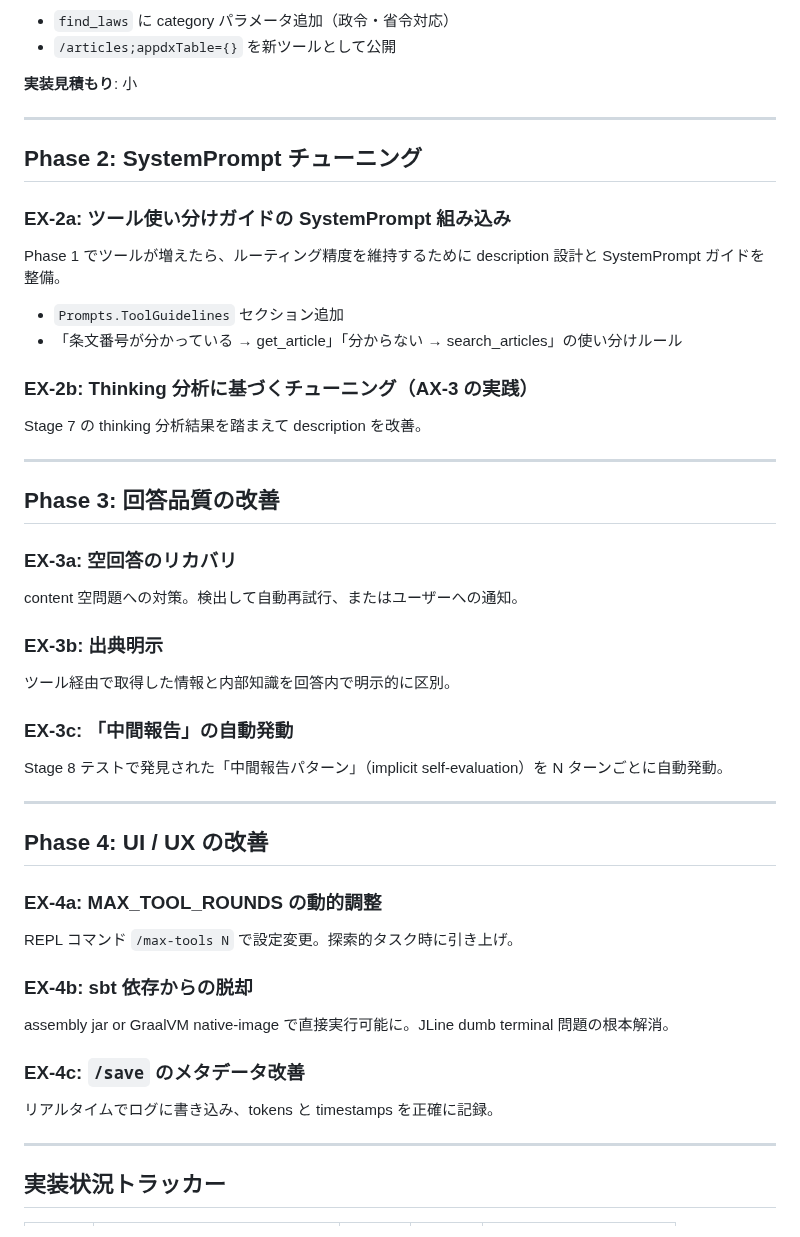
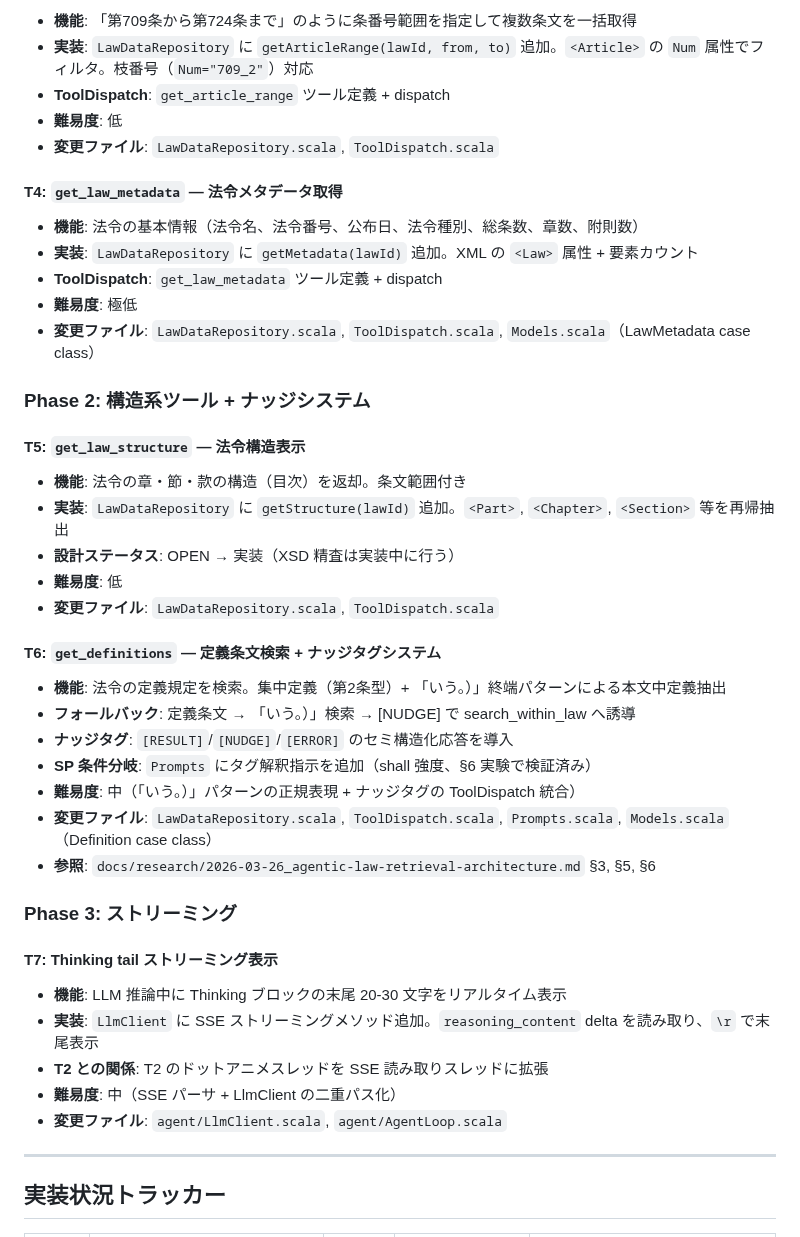
Before and after one commit to nil2013/agentic-system-poc, a Markdown page: docs/guide/repl-roadmap.md, the part around one of its changes. Rendered like a GitHub page.

```diff
--- a/docs/guide/repl-roadmap.md
+++ b/docs/guide/repl-roadmap.md
@@ -55,55 +78,47 @@
 
-- `find_laws` に category パラメータ追加（政令・省令対応）
-- `/articles;appdxTable={}` を新ツールとして公開
+- **機能**: 「第709条から第724条まで」のように条番号範囲を指定して複数条文を一括取得
+- **実装**: `LawDataRepository` に `getArticleRange(lawId, from, to)` 追加。`<Article>` の `Num` 属性でフィルタ。枝番号（`Num="709_2"`）対応
+- **ToolDispatch**: `get_article_range` ツール定義 + dispatch
+- **難易度**: 低
+- **変更ファイル**: `LawDataRepository.scala`, `ToolDispatch.scala`
 
-**実装見積もり**: 小
+#### T4: `get_law_metadata` — 法令メタデータ取得
 
----
+- **機能**: 法令の基本情報（法令名、法令番号、公布日、法令種別、総条数、章数、附則数）
+- **実装**: `LawDataRepository` に `getMetadata(lawId)` 追加。XML の `<Law>` 属性 + 要素カウント
+- **ToolDispatch**: `get_law_metadata` ツール定義 + dispatch
+- **難易度**: 極低
+- **変更ファイル**: `LawDataRepository.scala`, `ToolDispatch.scala`, `Models.scala`（LawMetadata case class）
 
-## Phase 2: SystemPrompt チューニング
+### Phase 2: 構造系ツール + ナッジシステム
 
-### EX-2a: ツール使い分けガイドの SystemPrompt 組み込み
+#### T5: `get_law_structure` — 法令構造表示
 
-Phase 1 でツールが増えたら、ルーティング精度を維持するために description 設計と SystemPrompt ガイドを整備。
+- **機能**: 法令の章・節・款の構造（目次）を返却。条文範囲付き
+- **実装**: `LawDataRepository` に `getStructure(lawId)` 追加。`<Part>`, `<Chapter>`, `<Section>` 等を再帰抽出
+- **設計ステータス**: OPEN → 実装（XSD 精査は実装中に行う）
+- **難易度**: 低
+- **変更ファイル**: `LawDataRepository.scala`, `ToolDispatch.scala`
 
-- `Prompts.ToolGuidelines` セクション追加
-- 「条文番号が分かっている → get_article」「分からない → search_articles」の使い分けルール
+#### T6: `get_definitions` — 定義条文検索 + ナッジタグシステム
 
-### EX-2b: Thinking 分析に基づくチューニング（AX-3 の実践）
+- **機能**: 法令の定義規定を検索。集中定義（第2条型）+ 「いう。）」終端パターンによる本文中定義抽出
+- **フォールバック**: 定義条文 → 「いう。）」検索 → [NUDGE] で search_within_law へ誘導
+- **ナッジタグ**: `[RESULT]`/`[NUDGE]`/`[ERROR]` のセミ構造化応答を導入
+- **SP 条件分岐**: `Prompts` にタグ解釈指示を追加（shall 強度、§6 実験で検証済み）
+- **難易度**: 中（「いう。）」パターンの正規表現 + ナッジタグの ToolDispatch 統合）
+- **変更ファイル**: `LawDataRepository.scala`, `ToolDispatch.scala`, `Prompts.scala`, `Models.scala`（Definition case class）
+- **参照**: `docs/research/2026-03-26_agentic-law-retrieval-architecture.md` §3, §5, §6
 
-Stage 7 の thinking 分析結果を踏まえて description を改善。
+### Phase 3: ストリーミング
 
----
+#### T7: Thinking tail ストリーミング表示
 
-## Phase 3: 回答品質の改善
-
-### EX-3a: 空回答のリカバリ
-
-content 空問題への対策。検出して自動再試行、またはユーザーへの通知。
-
-### EX-3b: 出典明示
-
-ツール経由で取得した情報と内部知識を回答内で明示的に区別。
-
-### EX-3c: 「中間報告」の自動発動
-
-Stage 8 テストで発見された「中間報告パターン」（implicit self-evaluation）を N ターンごとに自動発動。
-
----
-
-## Phase 4: UI / UX の改善
-
-### EX-4a: MAX_TOOL_ROUNDS の動的調整
-
-REPL コマンド `/max-tools N` で設定変更。探索的タスク時に引き上げ。
-
-### EX-4b: sbt 依存からの脱却
-
-assembly jar or GraalVM native-image で直接実行可能に。JLine dumb terminal 問題の根本解消。
-
-### EX-4c: `/save` のメタデータ改善
-
-リアルタイムでログに書き込み、tokens と timestamps を正確に記録。
+- **機能**: LLM 推論中に Thinking ブロックの末尾 20-30 文字をリアルタイム表示
+- **実装**: `LlmClient` に SSE ストリーミングメソッド追加。`reasoning_content` delta を読み取り、`\r` で末尾表示
+- **T2 との関係**: T2 のドットアニメスレッドを SSE 読み取りスレッドに拡張
+- **難易度**: 中（SSE パーサ + LlmClient の二重パス化）
+- **変更ファイル**: `agent/LlmClient.scala`, `agent/AgentLoop.scala`
 
 ---
 
```
Also changed, not shown: other parts of docs/guide/repl-roadmap.md (+77 -31 lines).
